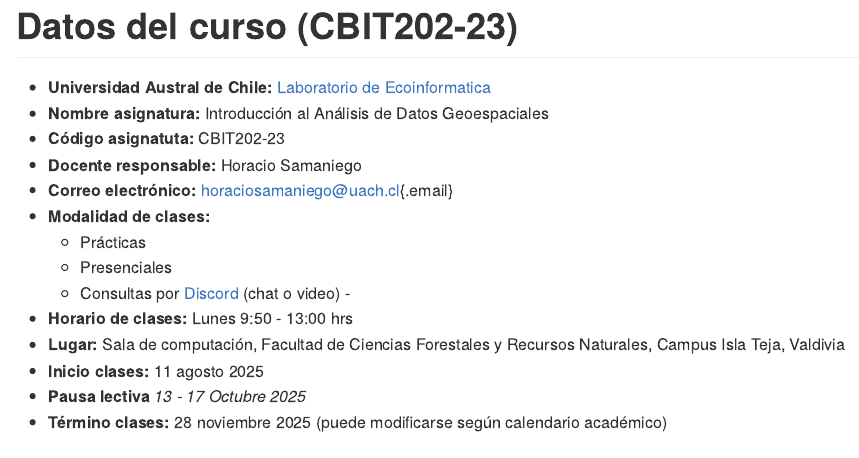
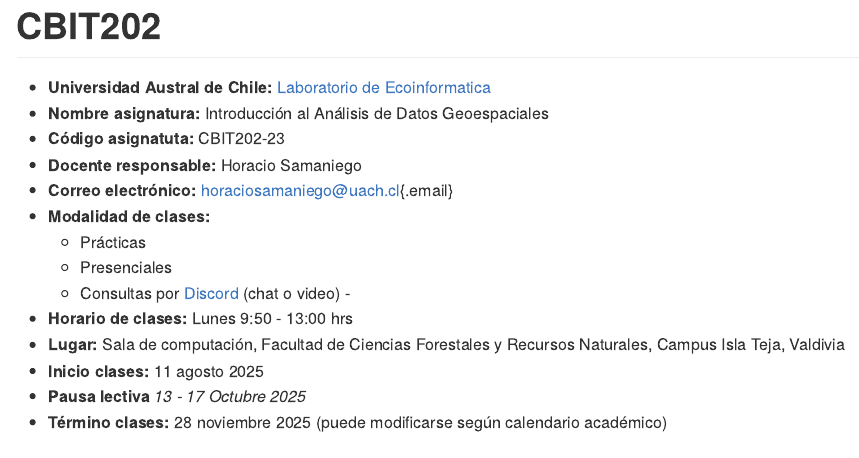
Before and after one commit to horaciosamaniego/CBIT202, an R Markdown document (index.Rmd): the page in a window 1100 px wide, from its top. The pictures show the output file docs/index.md that the author committed with the source, drawn offline in the style of GitHub.

Commit message:
index final

```diff
--- a/index.Rmd
+++ b/index.Rmd
@@ -18,7 +18,8 @@ csl: chicago-fullnote-bibliography.csl
 
 ---
 
-# Datos del curso (CBIT202-23)
+
+# CBIT202
 
 -   **Universidad Austral de Chile:** [Laboratorio de Ecoinformatica](http://www.ecoinformatica.cl)
 -   **Nombre asignatura:** Introducción al Análisis de Datos Geoespaciales
```
Also changed, not shown: docs/index.md, docs/reference-keys.txt, docs/search.json, 3 other files.
